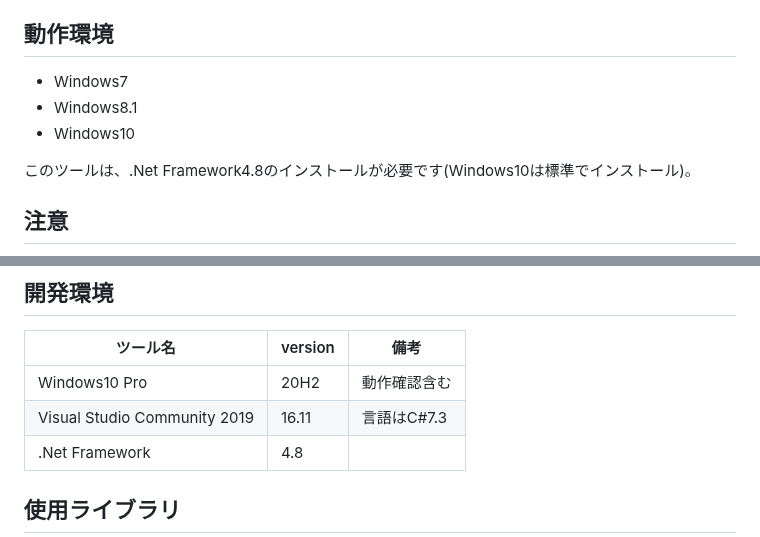
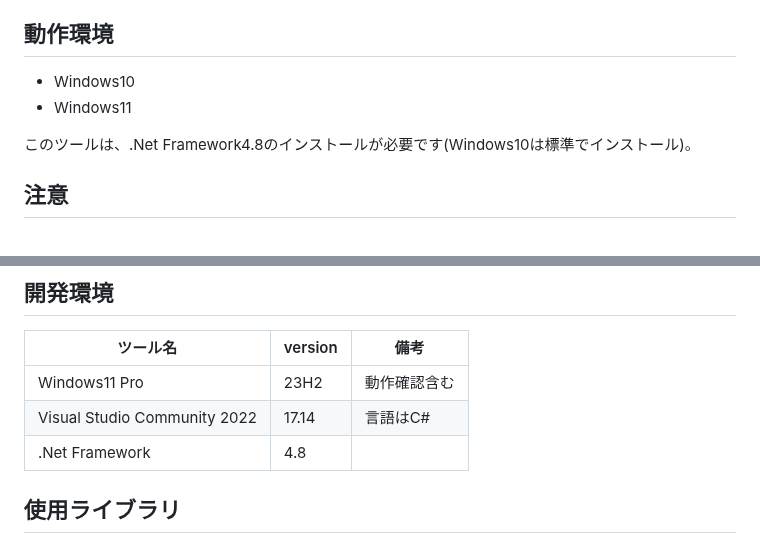
Before and after one commit to minfia/AviUtlAutoInstaller, a Markdown page: README.md, 2 parts joined by grey strips. Rendered like a GitHub page.

Commit message:
docs: update environment

```diff
--- a/README.md
+++ b/README.md
@@ -7,9 +7,8 @@ AviUtlの動画作成環境を自動で行うツールです。
 - ユーザー独自のインストール項目の作成
 
 ## 動作環境
-* Windows7
-* Windows8.1
 * Windows10
+* Windows11
 
 このツールは、.Net Framework4.8のインストールが必要です(Windows10は標準でインストール)。
 
@@ -29,8 +28,8 @@ AviUtlAutoInstallerで使用しているaai.repoは[こちら](https://github.co
 ## 開発環境
 |           ツール名           | version |     備考     |
 | ---------------------------- | ------- | ------------ |
-| Windows10 Pro                | 20H2    | 動作確認含む |
-| Visual Studio Community 2019 | 16.11   | 言語はC#7.3  |
+| Windows11 Pro                | 23H2    | 動作確認含む |
+| Visual Studio Community 2022 | 17.14   | 言語はC#     |
 | .Net Framework               | 4.8     |              |
 
 ## 使用ライブラリ
```
